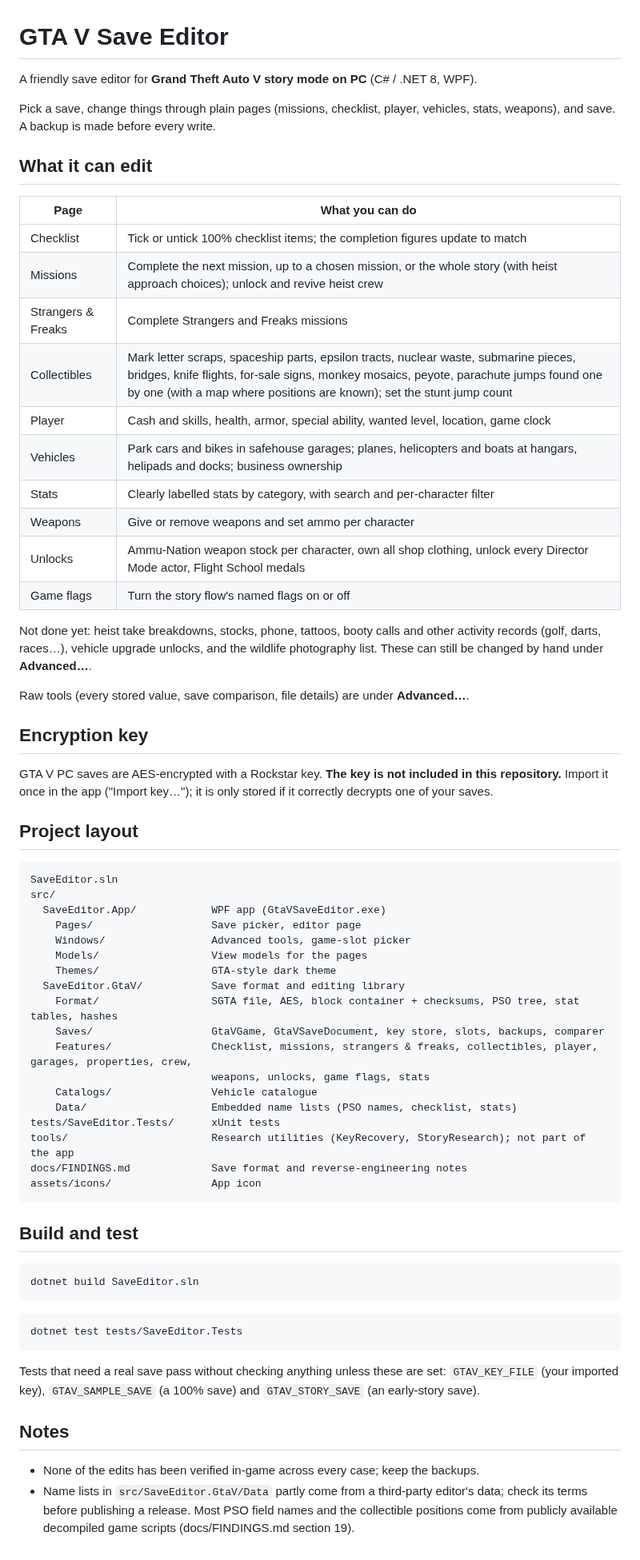
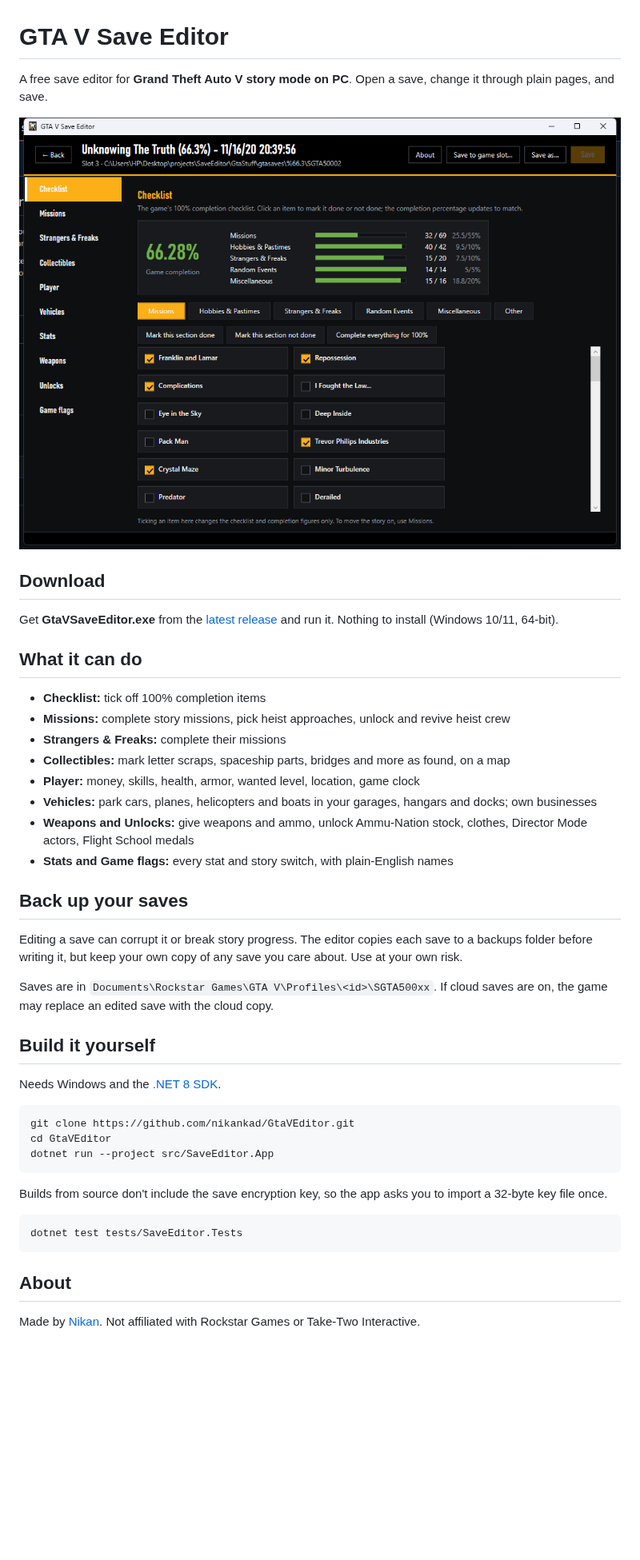
Before and after one commit to nikankad/GtaVEditor, a Markdown page: README.md, the part around the change. Shown at 80% size. Drawn GitHub-style; pictures changed too: docs/screenshot.png (added); blank space fills up the shorter version.

Commit message:
Rewrite README: screenshot, download link, build steps
Co-Authored-By: Claude Opus 5.5 <noreply@anthropic.com>

````diff
--- a/README.md
+++ b/README.md
@@ -1,74 +1,49 @@
 # GTA V Save Editor
 
-A friendly save editor for **Grand Theft Auto V story mode on PC** (C# / .NET 8, WPF).
+A free save editor for **Grand Theft Auto V story mode on PC**. Open a save, change it through plain pages, and save.
 
-Pick a save, change things through plain pages (missions, checklist, player, vehicles, stats, weapons), and save.
-A backup is made before every write.
+![GTA V Save Editor](docs/screenshot.png)
 
-## What it can edit
+## Download
 
-| Page | What you can do |
-| --- | --- |
-| Checklist | Tick or untick 100% checklist items; the completion figures update to match |
-| Missions | Complete the next mission, up to a chosen mission, or the whole story (with heist approach choices); unlock and revive heist crew |
-| Strangers & Freaks | Complete Strangers and Freaks missions |
-| Collectibles | Mark letter scraps, spaceship parts, epsilon tracts, nuclear waste, submarine pieces, bridges, knife flights, for-sale signs, monkey mosaics, peyote, parachute jumps found one by one (with a map where positions are known); set the stunt jump count |
-| Player | Cash and skills, health, armor, special ability, wanted level, location, game clock |
-| Vehicles | Park cars and bikes in safehouse garages; planes, helicopters and boats at hangars, helipads and docks; business ownership |
-| Stats | Clearly labelled stats by category, with search and per-character filter |
-| Weapons | Give or remove weapons and set ammo per character |
-| Unlocks | Ammu-Nation weapon stock per character, own all shop clothing, unlock every Director Mode actor, Flight School medals |
-| Game flags | Turn the story flow's named flags on or off |
+Get **GtaVSaveEditor.exe** from the [latest release](https://github.com/nikankad/GtaVEditor/releases/latest) and run it.
+Nothing to install (Windows 10/11, 64-bit).
 
-Not done yet: heist take breakdowns, stocks, phone, tattoos, booty calls and other activity records (golf, darts, races…),
-vehicle upgrade unlocks, and the wildlife photography list. These can still be changed by hand under **Advanced…**.
+## What it can do
 
-Raw tools (every stored value, save comparison, file details) are under **Advanced…**.
+- **Checklist:** tick off 100% completion items
+- **Missions:** complete story missions, pick heist approaches, unlock and revive heist crew
+- **Strangers & Freaks:** complete their missions
+- **Collectibles:** mark letter scraps, spaceship parts, bridges and more as found, on a map
+- **Player:** money, skills, health, armor, wanted level, location, game clock
+- **Vehicles:** park cars, planes, helicopters and boats in your garages, hangars and docks; own businesses
+- **Weapons and Unlocks:** give weapons and ammo, unlock Ammu-Nation stock, clothes, Director Mode actors, Flight School medals
+- **Stats and Game flags:** every stat and story switch, with plain-English names
 
-## Encryption key
+## Back up your saves
 
-GTA V PC saves are AES-encrypted with a Rockstar key. **The key is not included in this repository.**
-Import it once in the app ("Import key…"); it is only stored if it correctly decrypts one of your saves.
+Editing a save can corrupt it or break story progress. The editor copies each save to a backups folder before
+writing it, but keep your own copy of any save you care about. Use at your own risk.
 
-## Project layout
+Saves are in `Documents\Rockstar Games\GTA V\Profiles\<id>\SGTA500xx`. If cloud saves are on, the game may replace
+an edited save with the cloud copy.
 
-```
-SaveEditor.sln
-src/
-  SaveEditor.App/            WPF app (GtaVSaveEditor.exe)
-    Pages/                   Save picker, editor page
-    Windows/                 Advanced tools, game-slot picker
-    Models/                  View models for the pages
-    Themes/                  GTA-style dark theme
-  SaveEditor.GtaV/           Save format and editing library
-    Format/                  SGTA file, AES, block container + checksums, PSO tree, stat tables, hashes
-    Saves/                   GtaVGame, GtaVSaveDocument, key store, slots, backups, comparer
-    Features/                Checklist, missions, strangers & freaks, collectibles, player, garages, properties, crew,
-                             weapons, unlocks, game flags, stats
-    Catalogs/                Vehicle catalogue
-    Data/                    Embedded name lists (PSO names, checklist, stats)
-tests/SaveEditor.Tests/      xUnit tests
-tools/                       Research utilities (KeyRecovery, StoryResearch); not part of the app
-docs/FINDINGS.md             Save format and reverse-engineering notes
-assets/icons/                App icon
+## Build it yourself
+
+Needs Windows and the [.NET 8 SDK](https://dotnet.microsoft.com/download/dotnet/8.0).
+
+```bash
+git clone https://github.com/nikankad/GtaVEditor.git
+cd GtaVEditor
+dotnet run --project src/SaveEditor.App
 ```
 
-## Build and test
-
-```bash
-dotnet build SaveEditor.sln
-```
+Builds from source don't include the save encryption key, so the app asks you to import a 32-byte key file once.
 
 ```bash
 dotnet test tests/SaveEditor.Tests
 ```
 
-Tests that need a real save pass without checking anything unless these are set: `GTAV_KEY_FILE` (your imported key),
-`GTAV_SAMPLE_SAVE` (a 100% save) and `GTAV_STORY_SAVE` (an early-story save).
+## About
 
-## Notes
-
-- None of the edits has been verified in-game across every case; keep the backups.
-- Name lists in `src/SaveEditor.GtaV/Data` partly come from a third-party editor's data; check its terms before
-  publishing a release. Most PSO field names and the collectible positions come from publicly available decompiled
-  game scripts (docs/FINDINGS.md section 19).
+Made by [Nikan](https://github.com/nikankad). Not affiliated with Rockstar Games or Take-Two Interactive.
````
